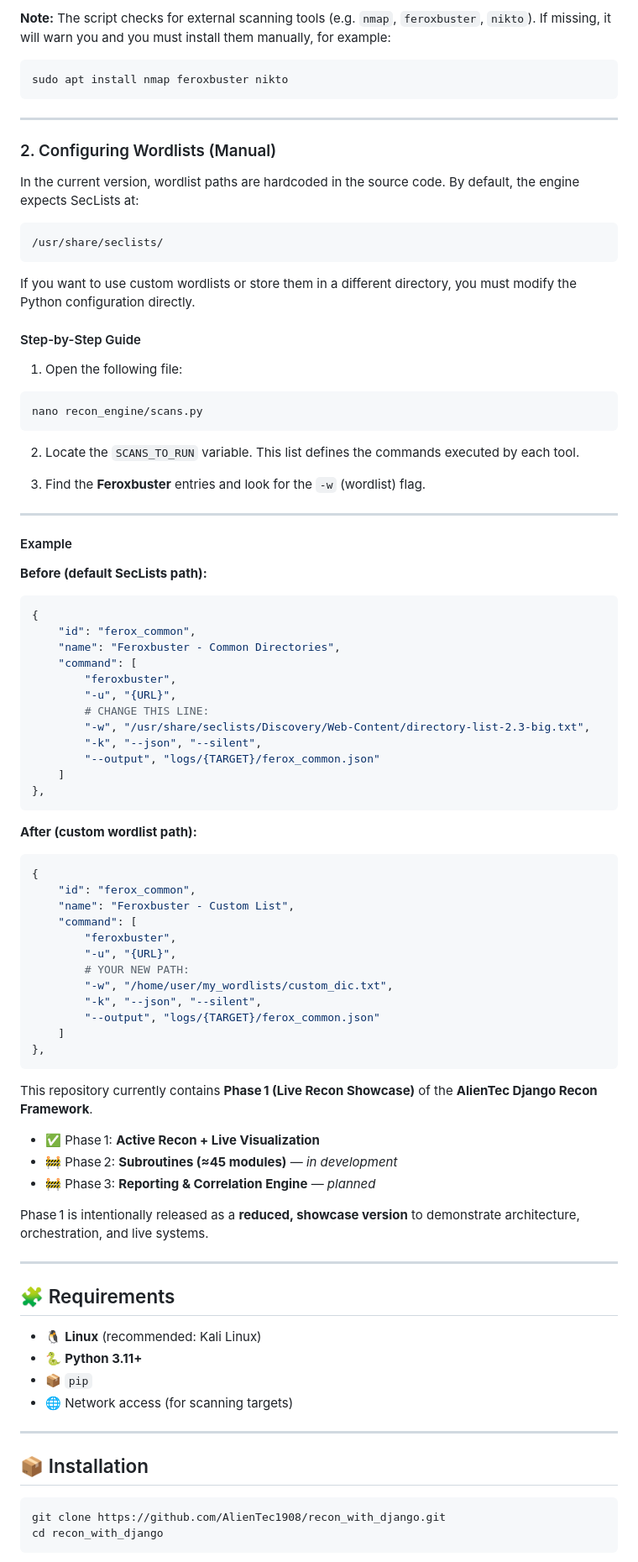
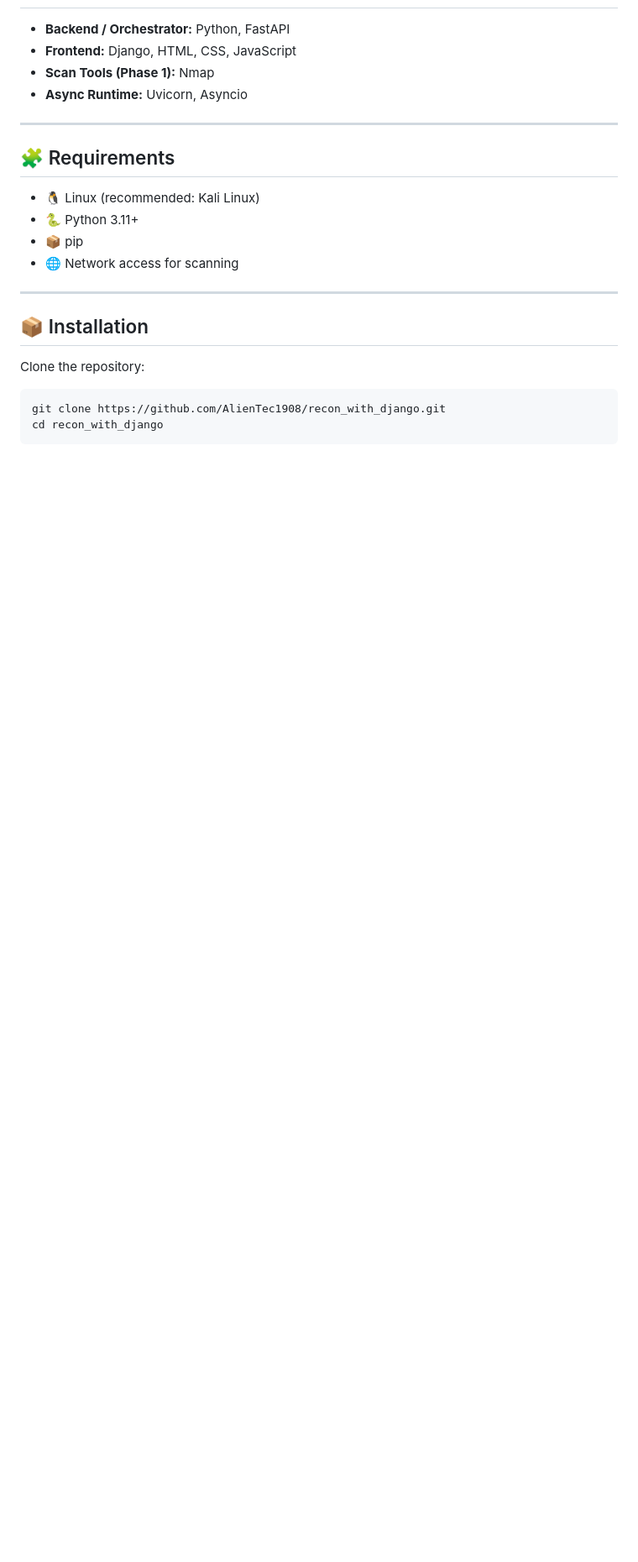
Before and after one commit to AlienTec1908/recon_with_django, a Markdown page: readme.md, the part around one of its changes. Shown at 84% size. Drawn GitHub-style; blank space fills up the shorter version.

`````diff
--- a/readme.md
+++ b/readme.md
@@ -157,98 +42,25 @@ sudo ./install.sh
-**Note:**
-The script checks for external scanning tools (e.g. `nmap`, `feroxbuster`, `nikto`).
-If missing, it will warn you and you must install them manually, for example:
-
-```
-sudo apt install nmap feroxbuster nikto
-```
-
----
-
-### 2. Configuring Wordlists (Manual)
-
-In the current version, wordlist paths are hardcoded in the source code.
-By default, the engine expects SecLists at:
-
-```
-/usr/share/seclists/
-```
-
-If you want to use custom wordlists or store them in a different directory, you must modify the Python configuration directly.
-
-#### Step-by-Step Guide
-
-1. Open the following file:
-
-```
-nano recon_engine/scans.py
-```
-
-2. Locate the `SCANS_TO_RUN` variable.
-   This list defines the commands executed by each tool.
-
-3. Find the **Feroxbuster** entries and look for the `-w` (wordlist) flag.
-
----
-
-#### Example
-
-**Before (default SecLists path):**
-
-```python
-{
-    "id": "ferox_common",
-    "name": "Feroxbuster - Common Directories",
-    "command": [
-        "feroxbuster",
-        "-u", "{URL}",
-        # CHANGE THIS LINE:
-        "-w", "/usr/share/seclists/Discovery/Web-Content/directory-list-2.3-big.txt",
-        "-k", "--json", "--silent",
-        "--output", "logs/{TARGET}/ferox_common.json"
-    ]
-},
-````
-
-**After (custom wordlist path):**
-
-```python
-{
-    "id": "ferox_common",
-    "name": "Feroxbuster - Custom List",
-    "command": [
-        "feroxbuster",
-        "-u", "{URL}",
-        # YOUR NEW PATH:
-        "-w", "/home/user/my_wordlists/custom_dic.txt",
-        "-k", "--json", "--silent",
-        "--output", "logs/{TARGET}/ferox_common.json"
-    ]
-},
-```
-
-This repository currently contains **Phase 1 (Live Recon Showcase)** of the **AlienTec Django Recon Framework**.
-
-* ✅ Phase 1: **Active Recon + Live Visualization**
-* 🚧 Phase 2: **Subroutines (≈45 modules)** — *in development*
-* 🚧 Phase 3: **Reporting & Correlation Engine** — *planned*
-
-Phase 1 is intentionally released as a **reduced, showcase version** to demonstrate architecture, orchestration, and live systems.
+- **Backend / Orchestrator:** Python, FastAPI
+- **Frontend:** Django, HTML, CSS, JavaScript
+- **Scan Tools (Phase 1):** Nmap
+- **Async Runtime:** Uvicorn, Asyncio
 
 ---
 
 ## 🧩 Requirements
 
-* 🐧 **Linux** (recommended: Kali Linux)
-* 🐍 **Python 3.11+**
-* 📦 `pip`
-* 🌐 Network access (for scanning targets)
+- 🐧 Linux (recommended: Kali Linux)
+- 🐍 Python 3.11+
+- 📦 pip
+- 🌐 Network access for scanning
 
 ---
 
 ## 📦 Installation
 
+Clone the repository:
+
 ```bash
 git clone https://github.com/AlienTec1908/recon_with_django.git
 cd recon_with_django
-```
+````
 
`````
Also changed, not shown: other parts of readme.md (+217 -214 lines).
